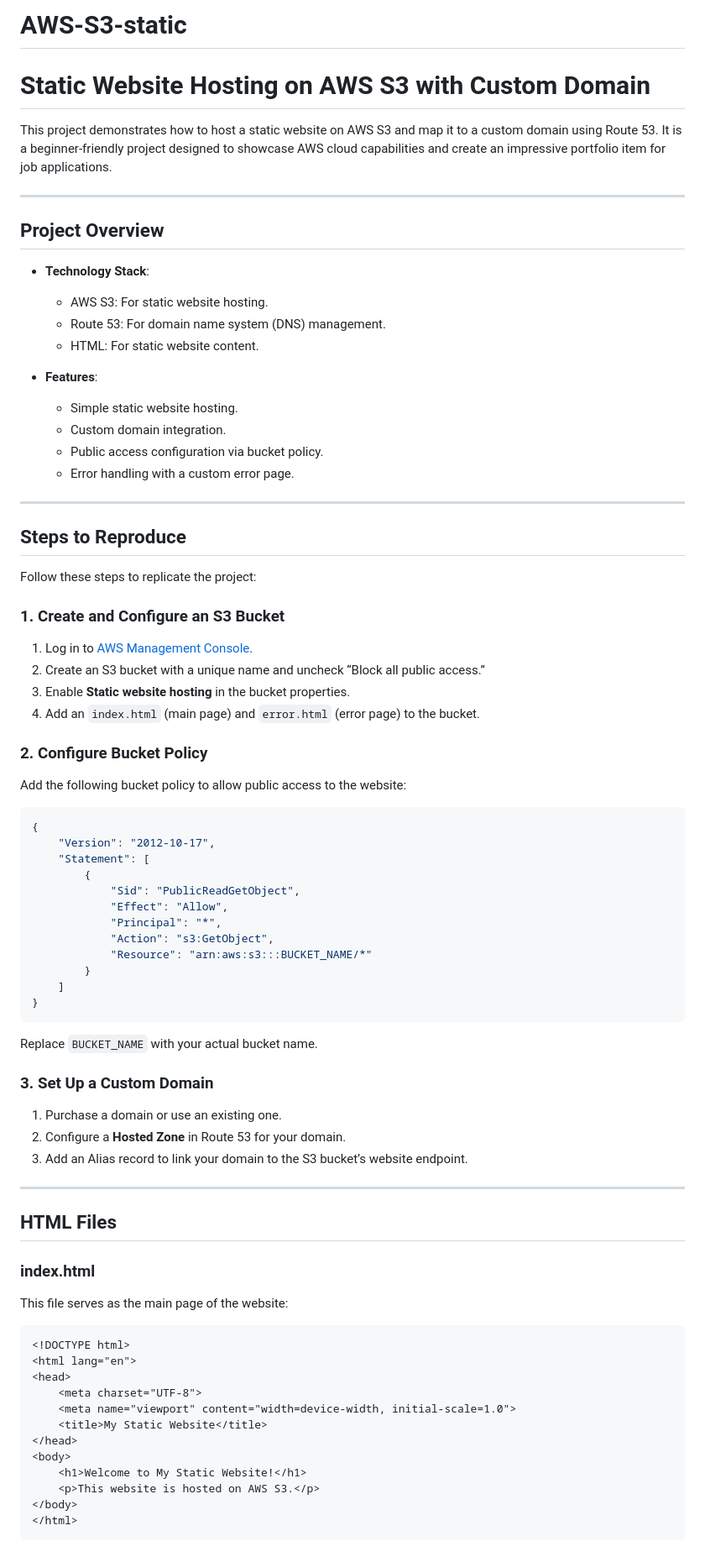
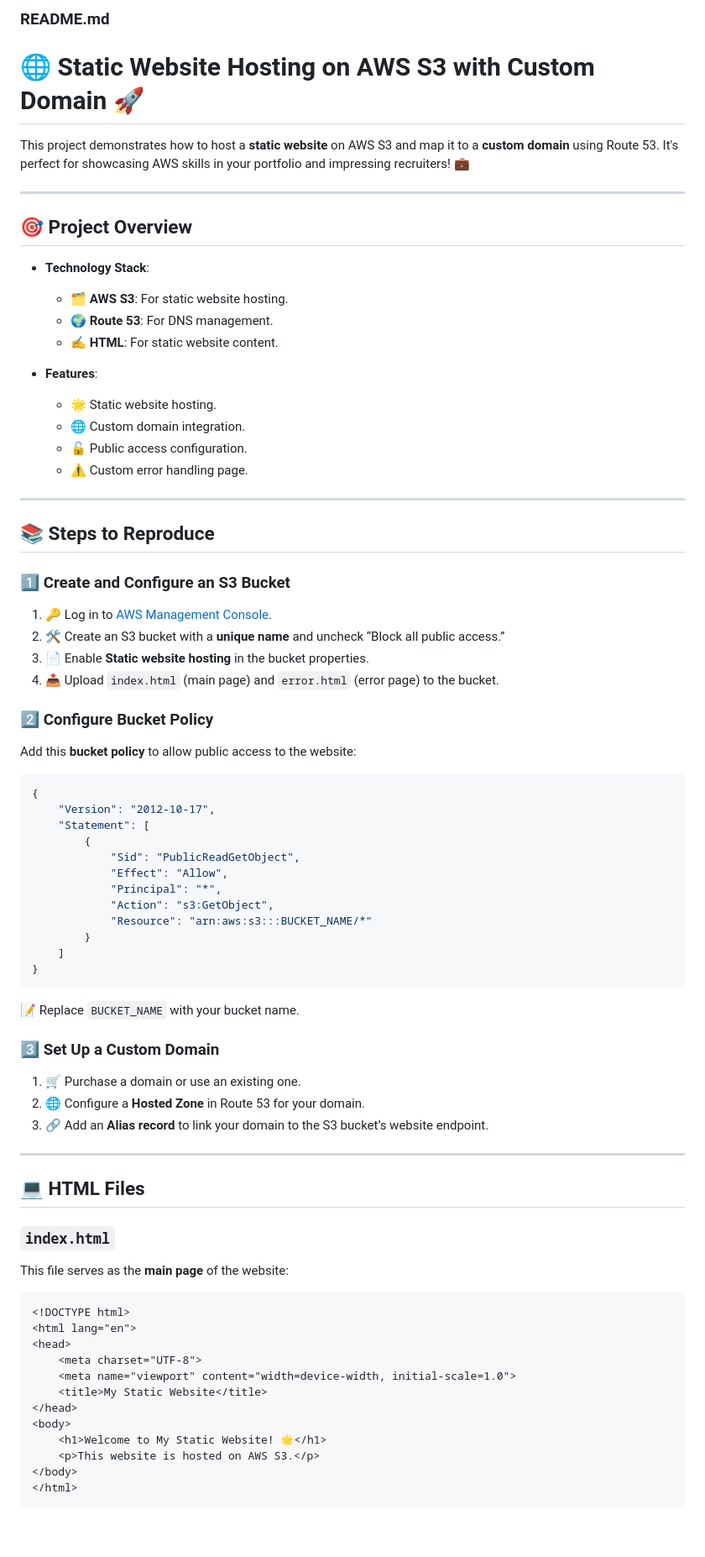
Before and after one commit to PavanKumarKothuri/AWS-S3-static, a Markdown page: README.md, the part around the change printed below. Shown: that part at 84% size. GitHub-like rendering; blank space fills up the shorter version.

Commit message:
README info

````diff
--- a/README.md
+++ b/README.md
@@ -1,38 +1,36 @@
-# AWS-S3-static
+### **README.md**
 
-# Static Website Hosting on AWS S3 with Custom Domain
+# 🌐 Static Website Hosting on AWS S3 with Custom Domain 🚀
 
-This project demonstrates how to host a static website on AWS S3 and map it to a custom domain using Route 53. It is a beginner-friendly project designed to showcase AWS cloud capabilities and create an impressive portfolio item for job applications.
+This project demonstrates how to host a **static website** on AWS S3 and map it to a **custom domain** using Route 53. It's perfect for showcasing AWS skills in your portfolio and impressing recruiters! 💼
 
 ---
 
-## **Project Overview**
+## 🎯 **Project Overview**
 
 - **Technology Stack**:
-  - AWS S3: For static website hosting.
-  - Route 53: For domain name system (DNS) management.
-  - HTML: For static website content.
+  - 🗂️ **AWS S3**: For static website hosting.
+  - 🌍 **Route 53**: For DNS management.
+  - ✍️ **HTML**: For static website content.
 
 - **Features**:
-  - Simple static website hosting.
-  - Custom domain integration.
-  - Public access configuration via bucket policy.
-  - Error handling with a custom error page.
+  - 🌟 Static website hosting.
+  - 🌐 Custom domain integration.
+  - 🔓 Public access configuration.
+  - ⚠️ Custom error handling page.
 
 ---
 
-## **Steps to Reproduce**
+## 📚 **Steps to Reproduce**
 
-Follow these steps to replicate the project:
+### **1️⃣ Create and Configure an S3 Bucket**
+1. 🔑 Log in to [AWS Management Console](https://aws.amazon.com/console/).
+2. 🛠️ Create an S3 bucket with a **unique name** and uncheck “Block all public access.”
+3. 📄 Enable **Static website hosting** in the bucket properties.
+4. 📤 Upload `index.html` (main page) and `error.html` (error page) to the bucket.
 
-### **1. Create and Configure an S3 Bucket**
-1. Log in to [AWS Management Console](https://aws.amazon.com/console/).
-2. Create an S3 bucket with a unique name and uncheck “Block all public access.”
-3. Enable **Static website hosting** in the bucket properties.
-4. Add an `index.html` (main page) and `error.html` (error page) to the bucket.
-
-### **2. Configure Bucket Policy**
-Add the following bucket policy to allow public access to the website:
+### **2️⃣ Configure Bucket Policy**
+Add this **bucket policy** to allow public access to the website:
 ```json
 {
     "Version": "2012-10-17",
@@ -47,20 +45,19 @@ Add the following bucket policy to allow public access to the website:
     ]
 }
 ```
+📝 Replace `BUCKET_NAME` with your bucket name.
 
-Replace `BUCKET_NAME` with your actual bucket name.
-
-### **3. Set Up a Custom Domain**
-1. Purchase a domain or use an existing one.
-2. Configure a **Hosted Zone** in Route 53 for your domain.
-3. Add an Alias record to link your domain to the S3 bucket’s website endpoint.
+### **3️⃣ Set Up a Custom Domain**
+1. 🛒 Purchase a domain or use an existing one.
+2. 🌐 Configure a **Hosted Zone** in Route 53 for your domain.
+3. 🔗 Add an **Alias record** to link your domain to the S3 bucket’s website endpoint.
 
 ---
 
-## **HTML Files**
+## 💻 **HTML Files**
 
-### **index.html**
-This file serves as the main page of the website:
+### `index.html`
+This file serves as the **main page** of the website:
 ```html
 <!DOCTYPE html>
 <html lang="en">
@@ -70,7 +67,7 @@ This file serves as the main page of the website:
     <title>My Static Website</title>
 </head>
 <body>
-    <h1>Welcome to My Static Website!</h1>
+    <h1>Welcome to My Static Website! 🌟</h1>
     <p>This website is hosted on AWS S3.</p>
 </body>
 </html>
````
Also changed, not shown: other parts of README.md (+31 -17 lines).
